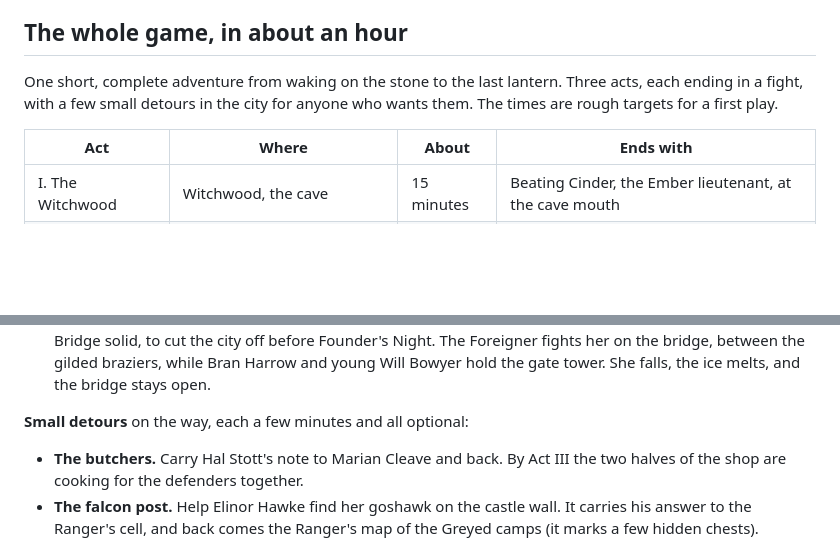
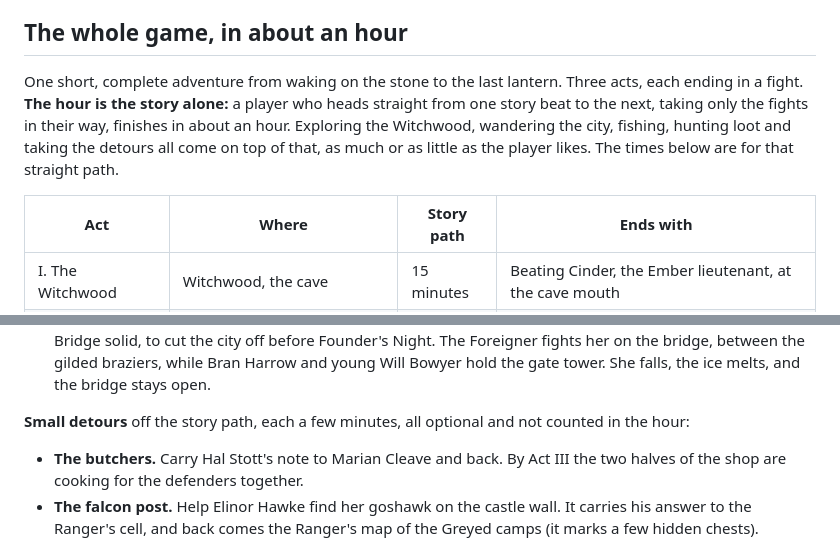
Before and after one commit to DominicABrooks/Simplicity, a Markdown page: HERO.md, 2 parts joined by grey strips. Rendered like a GitHub page; blank space fills up the shorter version.

Commit message:
The hour is the story path; exploring comes on top
A player who heads straight from story beat to story beat finishes in
about an hour. Exploring, fishing, loot-hunting and the city detours are
extra, and the act times now describe only that straight path.

Co-Authored-By: Claude Opus 5.5 <noreply@anthropic.com>

```diff
--- a/HERO.md
+++ b/HERO.md
@@ -162,10 +162,12 @@ burning church. Here's how, and how each piece of the game fits:
 ## The whole game, in about an hour
 
 One short, complete adventure from waking on the stone to the last lantern. Three acts, each ending in
-a fight, with a few small detours in the city for anyone who wants them. The times are rough targets for
-a first play.
+a fight. **The hour is the story alone:** a player who heads straight from one story beat to the next,
+taking only the fights in their way, finishes in about an hour. Exploring the Witchwood, wandering the
+city, fishing, hunting loot and taking the detours all come on top of that, as much or as little as the
+player likes. The times below are for that straight path.
 
-| Act | Where | About | Ends with |
+| Act | Where | Story path | Ends with |
 |---|---|---|---|
 | I. The Witchwood | Witchwood, the cave | 15 minutes | Beating Cinder, the Ember lieutenant, at the cave mouth |
 | II. Kingsholm | King's Bridge, Market Quarter, Castle | 25 minutes | Beating Rime, the Frost lieutenant, on the King's Bridge |
@@ -205,7 +207,7 @@ a first play.
    between the gilded braziers, while Bran Harrow and young Will Bowyer hold the gate tower. She falls, the
    ice melts, and the bridge stays open.
 
-**Small detours** on the way, each a few minutes and all optional:
+**Small detours** off the story path, each a few minutes, all optional and not counted in the hour:
 
 - **The butchers.** Carry Hal Stott's note to Marian Cleave and back. By Act III the two halves of the shop
   are cooking for the defenders together.
```
